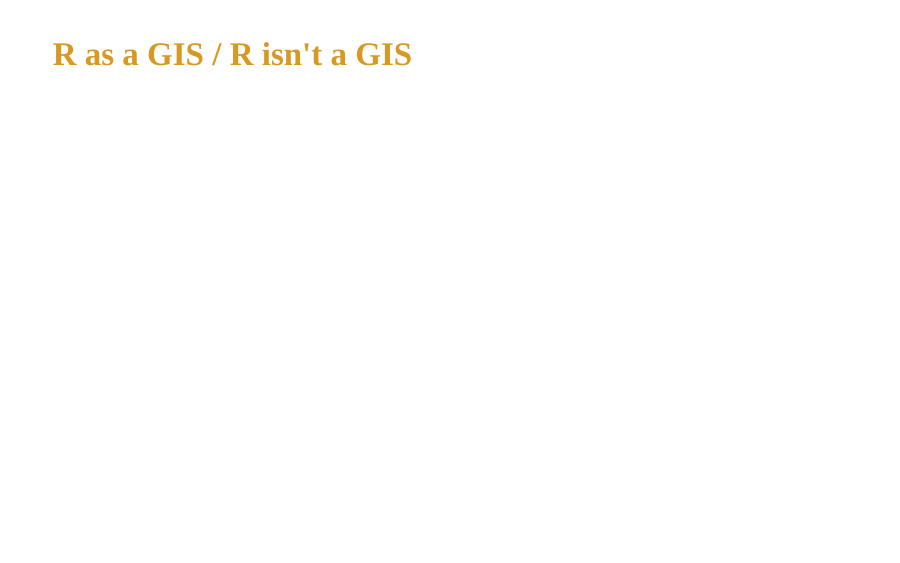
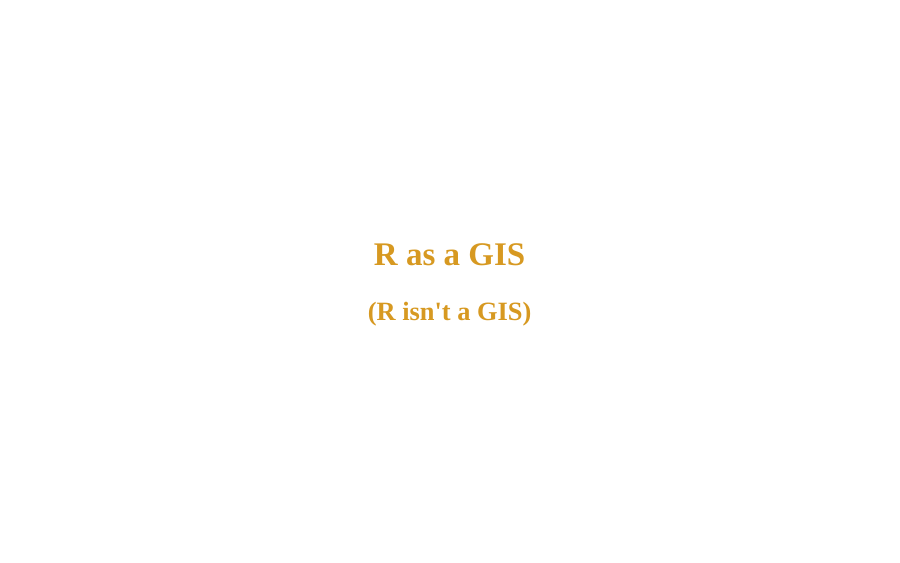
Before and after one commit to joeroe/r4r_visualisation, an R Markdown document (r4r_visualisation_slides.Rmd): page 20 of 39. The pictures show the slides in the output file r4r_visualisation_slides.html that the author committed with the source; the slides are laid out offline by our stand-in for remark.js, each with all of its steps uncovered, in fonts that may differ from those the slides ask for, and without slide numbers, shadows or browser add-ons.

Commit message:
Tweak R as GIS slide

```diff
--- a/r4r_visualisation_slides.Rmd
+++ b/r4r_visualisation_slides.Rmd
@@ -449,8 +449,10 @@ class: inverse, center, middle
 ## Mapping with `ggplot2` and friends
 
 ---
+class: center, middle
 
-# R as a GIS / R isn't a GIS
+# R as a GIS
+## (R isn't a GIS)
 
 ---
 
```
Also changed, not shown: r4r_visualisation_slides.html.
